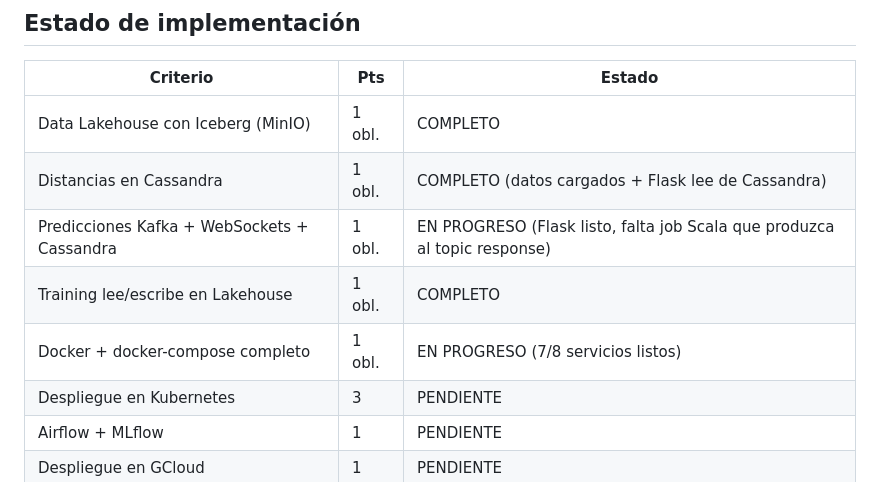
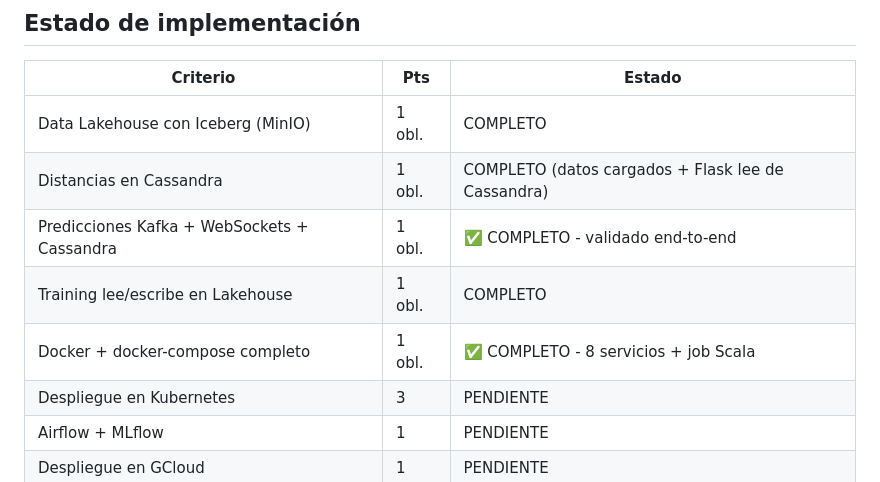
Before and after one commit to djfuga/practica_big_data, a Markdown page: README.md, the part around the change. GitHub-like rendering.

Commit message:
docs: marcar puntos 3 y 5 como completos - 5 puntos obligatorios cerrados

```diff
--- a/README.md
+++ b/README.md
@@ -214,9 +214,9 @@ practica-bigdata-2026/
 |---|---|---|
 | Data Lakehouse con Iceberg (MinIO) | 1 obl. | COMPLETO |
 | Distancias en Cassandra | 1 obl. | COMPLETO (datos cargados + Flask lee de Cassandra) |
-| Predicciones Kafka + WebSockets + Cassandra | 1 obl. | EN PROGRESO (Flask listo, falta job Scala que produzca al topic response) |
+| Predicciones Kafka + WebSockets + Cassandra | 1 obl. | ✅ COMPLETO - validado end-to-end |
 | Training lee/escribe en Lakehouse | 1 obl. | COMPLETO |
-| Docker + docker-compose completo | 1 obl. | EN PROGRESO (7/8 servicios listos) |
+| Docker + docker-compose completo | 1 obl. | ✅ COMPLETO - 8 servicios + job Scala |
 | Despliegue en Kubernetes | 3 | PENDIENTE |
 | Airflow + MLflow | 1 | PENDIENTE |
 | Despliegue en GCloud | 1 | PENDIENTE |
```
